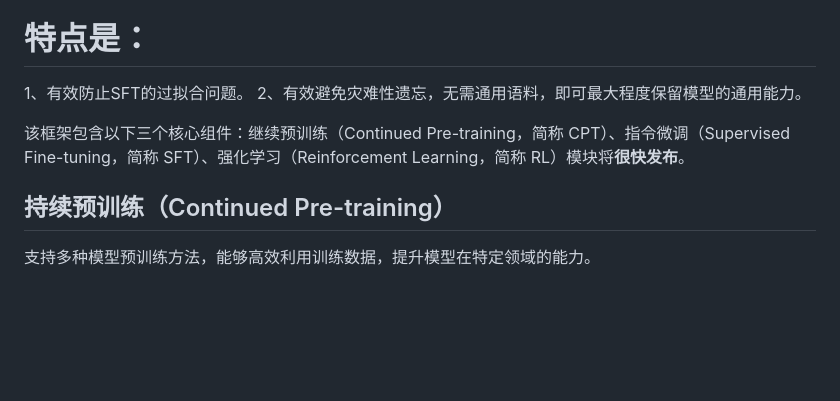
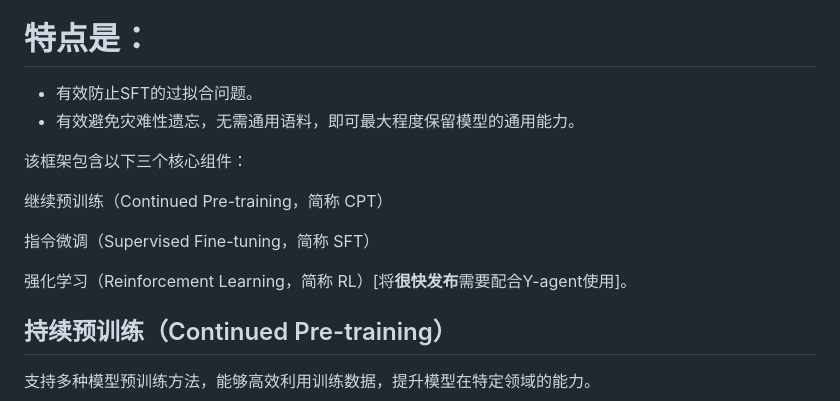
Before and after one commit to yafo-ai/y-trainer, a Markdown page: resource/README_zh.md, the part around the change. GitHub-like rendering; blank space fills up the shorter version.

Commit message:
Enhance structure and clarity of README_zh.md
Refactor README_zh.md to improve clarity and structure.

```diff
--- a/resource/README_zh.md
+++ b/resource/README_zh.md
@@ -8,10 +8,16 @@
 Y-Trainer 是一个LLM模型微调训练框架。
 
 # 特点是：
-1、有效防止SFT的过拟合问题。
-2、有效避免灾难性遗忘，无需通用语料，即可最大程度保留模型的通用能力。
+- 有效防止SFT的过拟合问题。
+- 有效避免灾难性遗忘，无需通用语料，即可最大程度保留模型的通用能力。
 
-该框架包含以下三个核心组件：继续预训练（Continued Pre-training，简称 CPT）、指令微调（Supervised Fine-tuning，简称 SFT）、强化学习（Reinforcement Learning，简称 RL）模块将**很快发布**。
+该框架包含以下三个核心组件：
+
+继续预训练（Continued Pre-training，简称 CPT）
+
+指令微调（Supervised Fine-tuning，简称 SFT）
+
+强化学习（Reinforcement Learning，简称 RL）[将**很快发布**需要配合Y-agent使用]。
 
 ## 持续预训练（Continued Pre-training）
 
```
